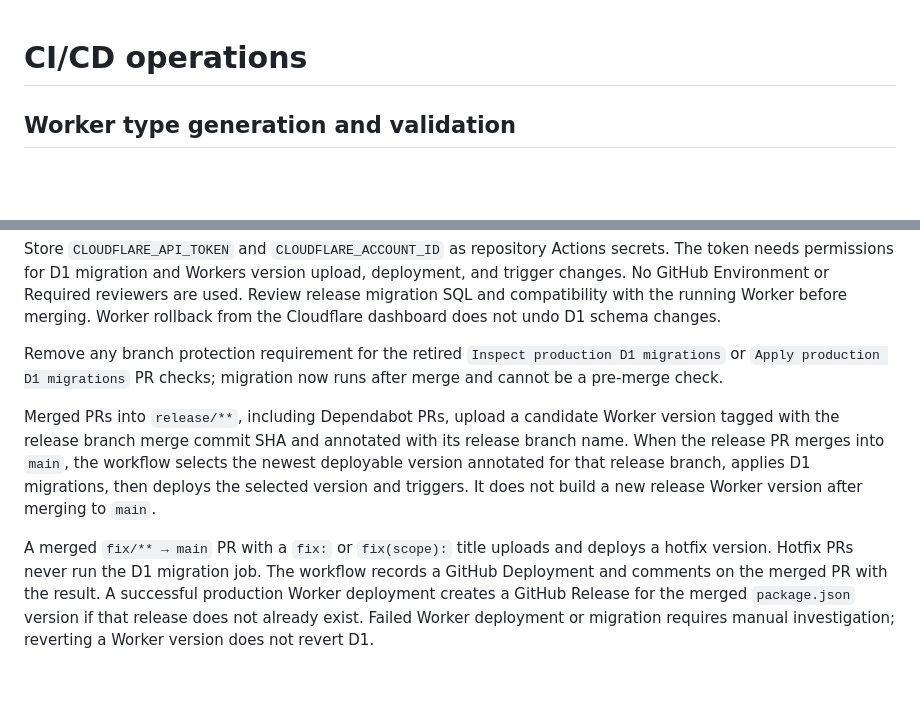
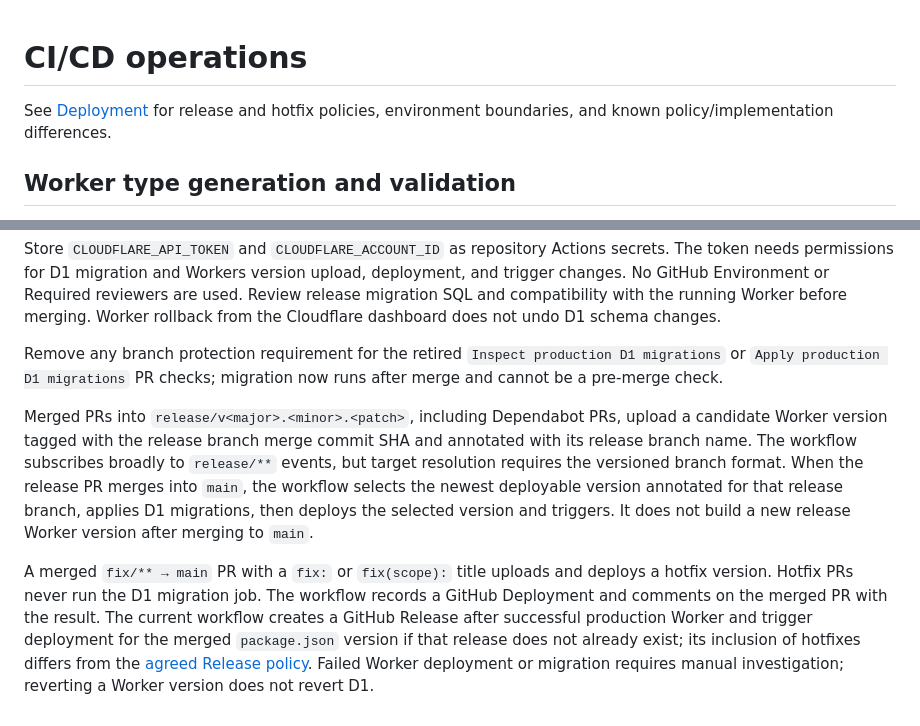
Before and after one commit to herokwon/blog, a Markdown page: docs/operations/ci-cd.md, 2 parts joined by grey strips. GitHub-like rendering; blank space fills up the shorter version.

Commit message:
docs: document deployment and hotfix policies

```diff
--- a/docs/operations/ci-cd.md
+++ b/docs/operations/ci-cd.md
@@ -1,4 +1,7 @@
 # CI/CD operations
+
+See [Deployment](../architecture/deployment.md) for release and hotfix
+policies, environment boundaries, and known policy/implementation differences.
 
 ## Worker type generation and validation
 
@@ -16,6 +19,6 @@ Store `CLOUDFLARE_API_TOKEN` and `CLOUDFLARE_ACCOUNT_ID` as repository Actions s
 
 Remove any branch protection requirement for the retired `Inspect production D1 migrations` or `Apply production D1 migrations` PR checks; migration now runs after merge and cannot be a pre-merge check.
 
-Merged PRs into `release/**`, including Dependabot PRs, upload a candidate Worker version tagged with the release branch merge commit SHA and annotated with its release branch name. When the release PR merges into `main`, the workflow selects the newest deployable version annotated for that release branch, applies D1 migrations, then deploys the selected version and triggers. It does not build a new release Worker version after merging to `main`.
+Merged PRs into `release/v<major>.<minor>.<patch>`, including Dependabot PRs, upload a candidate Worker version tagged with the release branch merge commit SHA and annotated with its release branch name. The workflow subscribes broadly to `release/**` events, but target resolution requires the versioned branch format. When the release PR merges into `main`, the workflow selects the newest deployable version annotated for that release branch, applies D1 migrations, then deploys the selected version and triggers. It does not build a new release Worker version after merging to `main`.
 
-A merged `fix/** → main` PR with a `fix:` or `fix(scope):` title uploads and deploys a hotfix version. Hotfix PRs never run the D1 migration job. The workflow records a GitHub Deployment and comments on the merged PR with the result. A successful production Worker deployment creates a GitHub Release for the merged `package.json` version if that release does not already exist. Failed Worker deployment or migration requires manual investigation; reverting a Worker version does not revert D1.
+A merged `fix/** → main` PR with a `fix:` or `fix(scope):` title uploads and deploys a hotfix version. Hotfix PRs never run the D1 migration job. The workflow records a GitHub Deployment and comments on the merged PR with the result. The current workflow creates a GitHub Release after successful production Worker and trigger deployment for the merged `package.json` version if that release does not already exist; its inclusion of hotfixes differs from the [agreed Release policy](../architecture/deployment.md#versions-and-github-releases). Failed Worker deployment or migration requires manual investigation; reverting a Worker version does not revert D1.
```
Also changed, not shown: other parts of docs/operations/ci-cd.md (+1 -1 lines), docs/architecture/deployment.md (added, +130 -0 lines).
